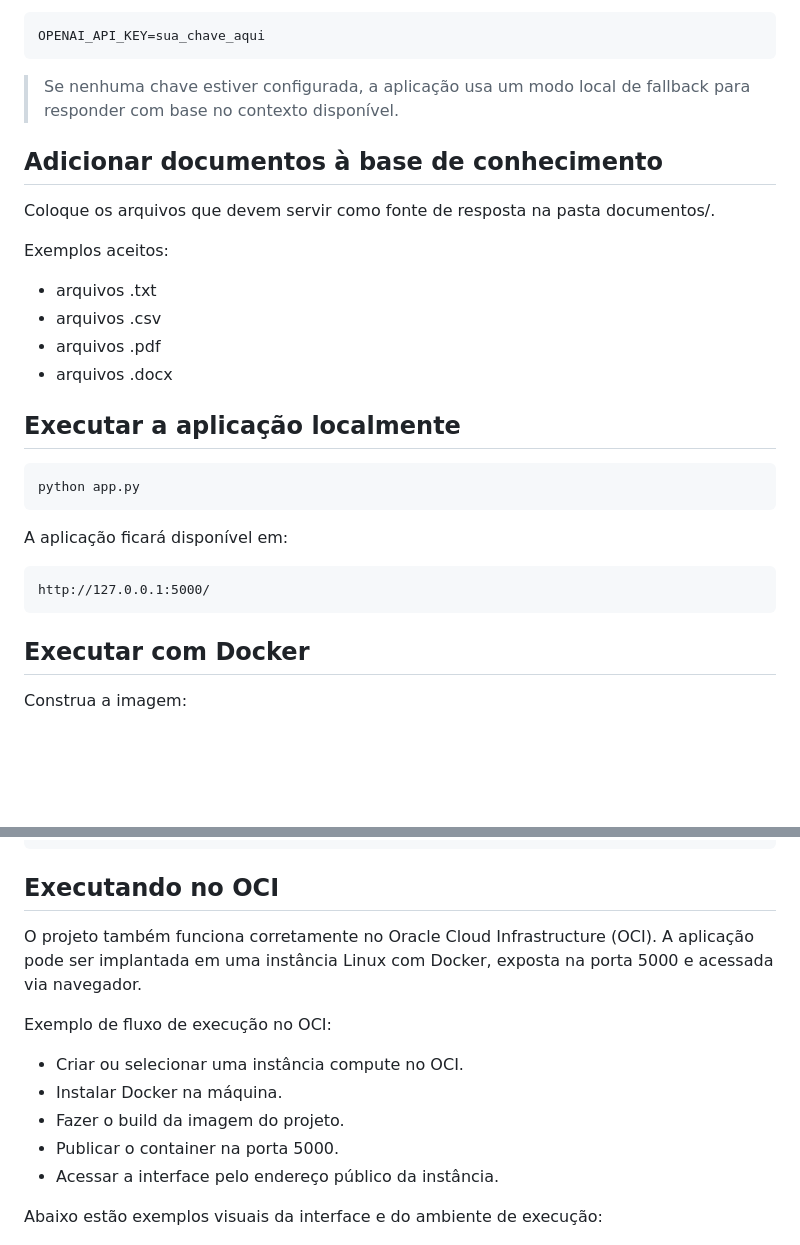
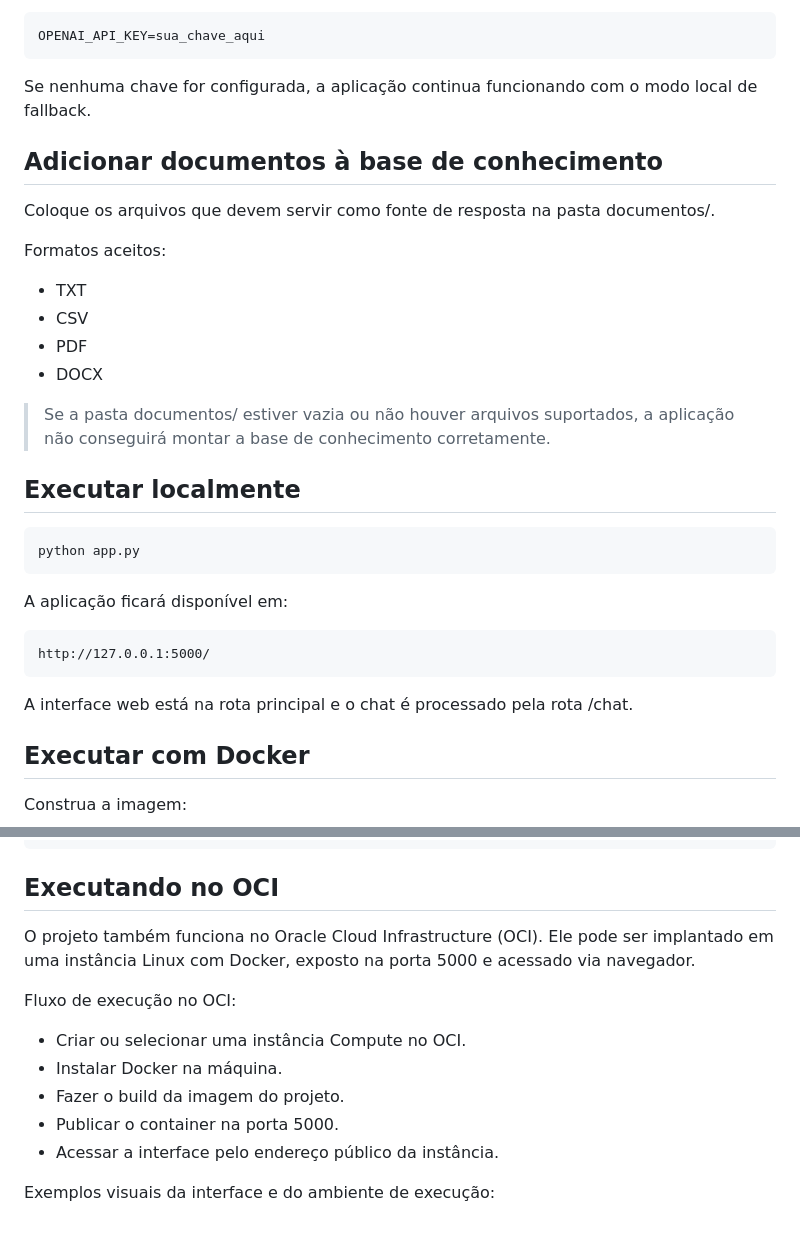
Before and after one commit to abe-karin/bimbambuy, a Markdown page: README.md, 2 parts joined by grey strips. Drawn GitHub-style; blank space fills up the shorter version.

````diff
--- a/README.md
+++ b/README.md
@@ -80,19 +83,21 @@ ou
 OPENAI_API_KEY=sua_chave_aqui
 ```
 
-> Se nenhuma chave estiver configurada, a aplicação usa um modo local de fallback para responder com base no contexto disponível.
+Se nenhuma chave for configurada, a aplicação continua funcionando com o modo local de fallback.
 
 ## Adicionar documentos à base de conhecimento
 
 Coloque os arquivos que devem servir como fonte de resposta na pasta documentos/.
 
-Exemplos aceitos:
-- arquivos .txt
-- arquivos .csv
-- arquivos .pdf
-- arquivos .docx
+Formatos aceitos:
+- TXT
+- CSV
+- PDF
+- DOCX
 
-## Executar a aplicação localmente
+> Se a pasta documentos/ estiver vazia ou não houver arquivos suportados, a aplicação não conseguirá montar a base de conhecimento corretamente.
+
+## Executar localmente
 
 ```bash
 python app.py
@@ -103,6 +108,8 @@ A aplicação ficará disponível em:
 ```text
 http://127.0.0.1:5000/
 ```
+
+A interface web está na rota principal e o chat é processado pela rota /chat.
 
 ## Executar com Docker
 
@@ -120,17 +127,17 @@ docker run -p 5000:5000 --env-file .env bimbambuy
 
 ## Executando no OCI
 
-O projeto também funciona corretamente no Oracle Cloud Infrastructure (OCI). A aplicação pode ser implantada em uma instância Linux com Docker, exposta na porta 5000 e acessada via navegador.
+O projeto também funciona no Oracle Cloud Infrastructure (OCI). Ele pode ser implantado em uma instância Linux com Docker, exposto na porta 5000 e acessado via navegador.
 
-Exemplo de fluxo de execução no OCI:
+Fluxo de execução no OCI:
 
-- Criar ou selecionar uma instância compute no OCI.
+- Criar ou selecionar uma instância Compute no OCI.
 - Instalar Docker na máquina.
 - Fazer o build da imagem do projeto.
 - Publicar o container na porta 5000.
 - Acessar a interface pelo endereço público da instância.
 
-Abaixo estão exemplos visuais da interface e do ambiente de execução:
+Exemplos visuais da interface e do ambiente de execução:
 
 ![Tela da aplicação](prints/app.png)
 
````
Also changed, not shown: other parts of README.md (+15 -18 lines).
